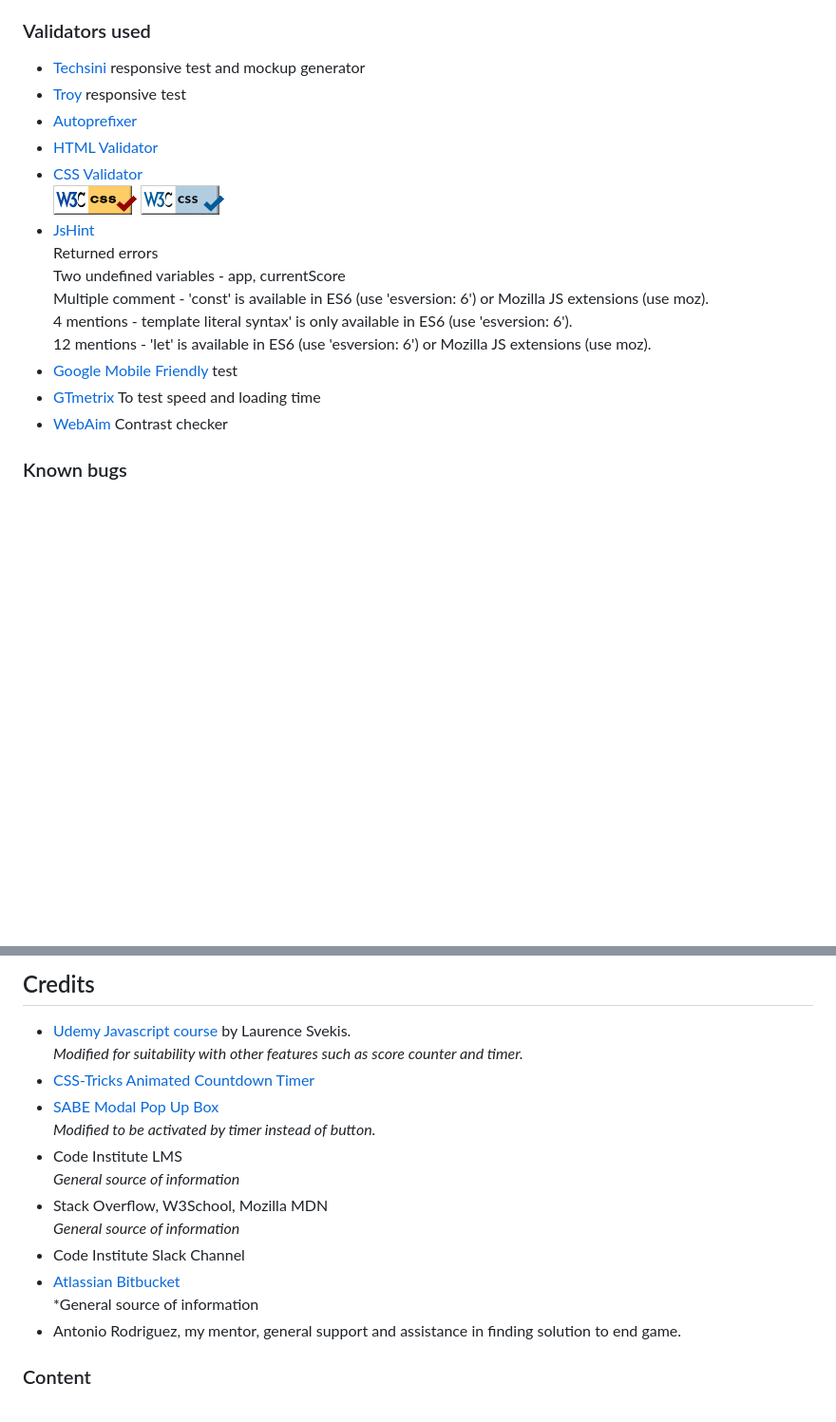
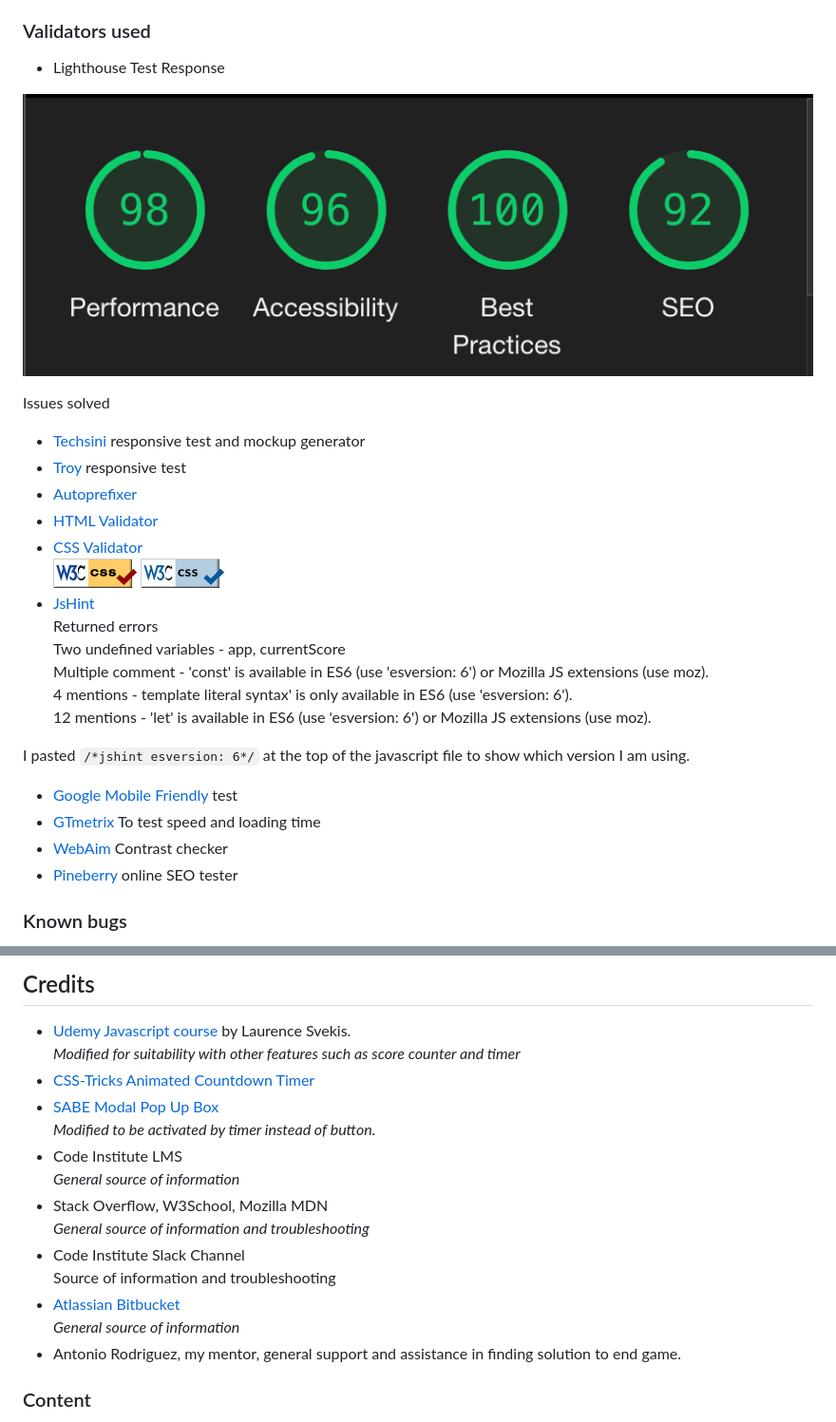
Before and after one commit to Code-Institute-Submissions/reaction-game, a Markdown page: README.md, 2 parts joined by grey strips. Shown at 95% size. Drawn GitHub-style; pictures changed too: assets/images/lighthouse-test.png (added); blank space fills up the shorter version.

Commit message:
doc(readme): Add to testing section. Retested main.js in jshint with code snippet at the top of file to show which version of javascript I am using.

````diff
--- a/README.md
+++ b/README.md
@@ -128,6 +128,12 @@ the home page is refreshed with no delay.
 
 ### Validators used
 
+- Lighthouse Test Response<br>
+
+![LighthouseTest Response](assets/images/lighthouse-test.png)<br>
+
+Issues solved<br>
+
 - [Techsini](http://techsini.com/) responsive test and mockup generator
 - [Troy](http://troy.labs.daum.net/) responsive test
 - [Autoprefixer](https://autoprefixer.github.io/)
@@ -140,9 +146,13 @@ Two undefined variables  - app, currentScore<br>
 Multiple comment - 'const' is available in ES6 (use 'esversion: 6') or Mozilla JS extensions (use moz).<br>
 4 mentions - template literal syntax' is only available in ES6 (use 'esversion: 6').<br>
 12 mentions - 'let' is available in ES6 (use 'esversion: 6') or Mozilla JS extensions (use moz).<br>
+
+I pasted ```/*jshint esversion: 6*/``` at the top of the javascript file to show which version I am using.<br>
+
 - [Google Mobile Friendly](https://search.google.com/test/mobile-friendly?id=TjAExRUXFnhWfhViLsbwyw) test
 - [GTmetrix](https://gtmetrix.com/reports/8000-d49eb34e-4f68-4259-ab33-a1635c419110.ws-eu01.gitpod.io/GxTiMqyc) To test speed and loading time
 - [WebAim](https://webaim.org/resources/contrastchecker/?fcolor=B9652D&bcolor=FDFCE7) Contrast checker
+- [Pineberry](https://www.pineberry.com/analysverktyg/resultat/Vw8vYZpv4xY_/) online SEO tester
 
 ### Known bugs
 - Main image on landing page is on some screen sizes causing an overflow. When the game is in play the image is not showing an therefor do not
@@ -196,17 +206,18 @@ please visit this [Git Tutorial](https://www.atlassian.com/git/tutorials/setting
 ---
 ## Credits
 - [Udemy Javascript course](https://www.udemy.com/course/javascript-training/) by Laurence Svekis.
-<br>*Modified for suitability with other features such as score counter and timer.*
+<br>*Modified for suitability with other features such as score counter and timer*
 - [CSS-Tricks Animated Countdown Timer](https://css-tricks.com/how-to-create-an-animated-countdown-timer-with-html-css-and-javascript/)
 - [SABE Modal Pop Up Box](https://sabe.io/tutorials/how-to-create-modal-popup-box)
 <br>*Modified to be activated by timer instead of button.*
 - Code Institute LMS
 <br>*General source of information*
 - Stack Overflow, W3School, Mozilla MDN
+<br>*General source of information and troubleshooting*
+- Code Institute Slack Channel<br>
+Source of information and troubleshooting
+- [Atlassian Bitbucket](https://www.atlassian.com/git)
 <br>*General source of information*
-- Code Institute Slack Channel<br>
-- [Atlassian Bitbucket](https://www.atlassian.com/git)
-<br>*General source of information
 - Antonio Rodriguez, my mentor, general support and assistance in finding solution to end game.
 
 ### Content
````
Also changed, not shown: assets/images/colored-cubes(3).png (deleted), assets/images/colored-cubes.png (added), 3 other files.
